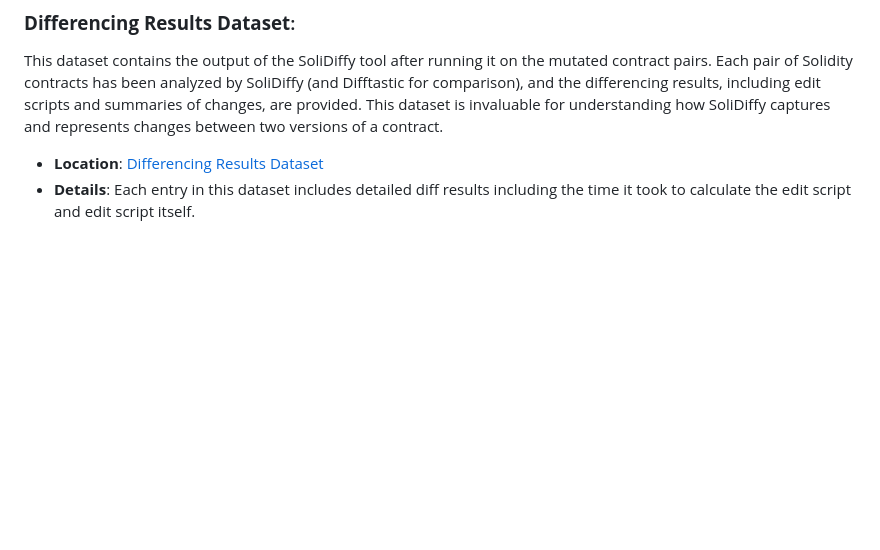
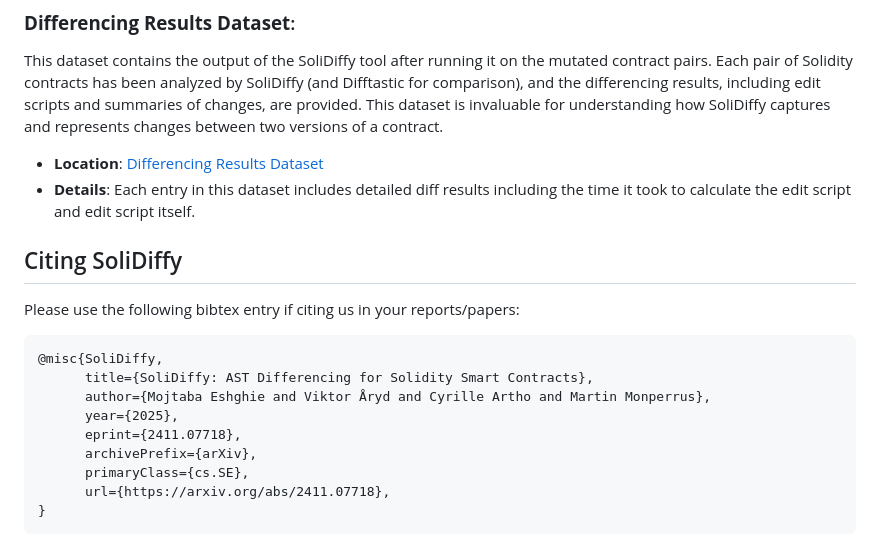
Before and after one commit to mojtaba-eshghie/SoliDiffy, a Markdown page: README.md, the part around the change. GitHub-like rendering; blank space fills up the shorter version.

````diff
--- a/README.md
+++ b/README.md
@@ -67,3 +67,17 @@ This dataset contains the output of the SoliDiffy tool after running it on the m
 
 - **Location**: [Differencing Results Dataset](https://github.com/SoliDiffy/SoliDiffyResults/tree/main/results/contracts/mutants)
 - **Details**: Each entry in this dataset includes detailed diff results including the time it took to calculate the edit script and edit script itself.
+
+## Citing SoliDiffy
+Please use the following bibtex entry if citing us in your reports/papers:
+```bibtex
+@misc{SoliDiffy,
+      title={SoliDiffy: AST Differencing for Solidity Smart Contracts},
+      author={Mojtaba Eshghie and Viktor Åryd and Cyrille Artho and Martin Monperrus},
+      year={2025},
+      eprint={2411.07718},
+      archivePrefix={arXiv},
+      primaryClass={cs.SE},
+      url={https://arxiv.org/abs/2411.07718},
+}
+```
````
